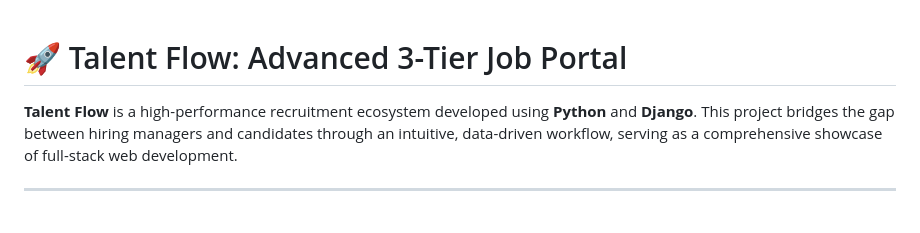
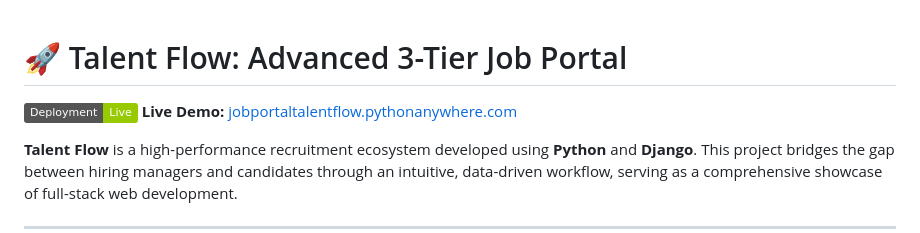
Before and after one commit to JERIMONSHAJI/Job-Portal-Talen-Flow-, a Markdown page: README.md, the part around the change. GitHub-like rendering; badges without logos; blank space fills up the shorter version.

Commit message:
Add deployed link

```diff
--- a/README.md
+++ b/README.md
@@ -1,4 +1,7 @@
 # 🚀 Talent Flow: Advanced 3-Tier Job Portal
+
+[![Deployment Status](https://img.shields.io/badge/Deployment-Live-green)](https://jobportaltalentflow.pythonanywhere.com/)
+**Live Demo:** [jobportaltalentflow.pythonanywhere.com](https://jobportaltalentflow.pythonanywhere.com/)
 
 **Talent Flow** is a high-performance recruitment ecosystem developed using **Python** and **Django**. This project bridges the gap between hiring managers and candidates through an intuitive, data-driven workflow, serving as a comprehensive showcase of full-stack web development.
 
```
